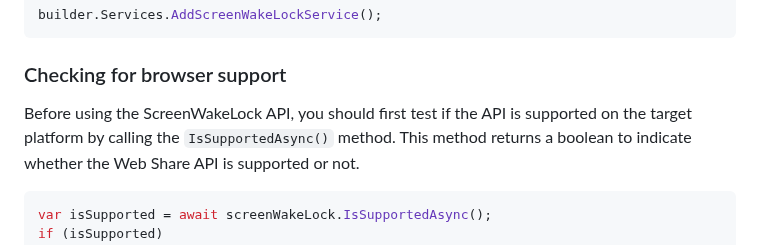
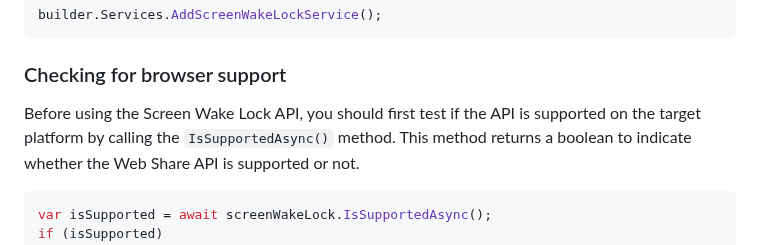
Before and after one commit to thinktecture/Thinktecture.Blazor, a Markdown page: src/Thinktecture.Blazor.ScreenWakeLock/README.md, the part around the change. GitHub-like rendering.

Commit message:
Update src/Thinktecture.Blazor.ScreenWakeLock/README.md
Co-authored-by: Christian Liebel <christian.liebel@thinktecture.com>

````diff
--- a/src/Thinktecture.Blazor.ScreenWakeLock/README.md
+++ b/src/Thinktecture.Blazor.ScreenWakeLock/README.md
@@ -42,7 +42,7 @@ builder.Services.AddScreenWakeLockService();
 
 ### Checking for browser support
 
-Before using the ScreenWakeLock API, you should first test if the API is supported on the target platform by calling the `IsSupportedAsync()` method.
+Before using the Screen Wake Lock API, you should first test if the API is supported on the target platform by calling the `IsSupportedAsync()` method.
 This method returns a boolean to indicate whether the Web Share API is supported or not.
 
 ```csharp
````
